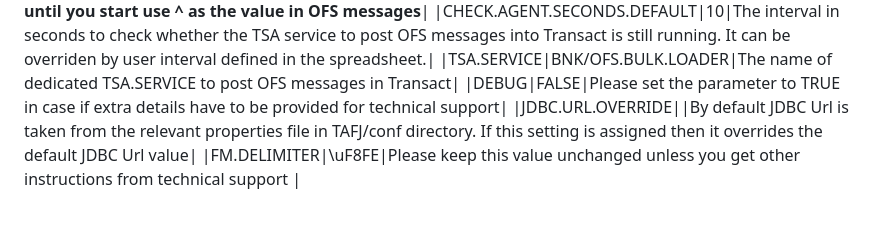
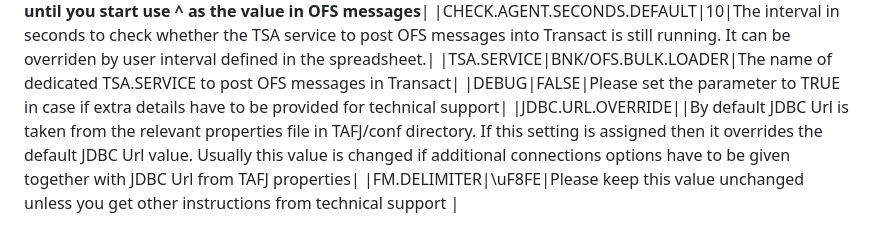
Before and after one commit to alexsave-dev/OfsBulkLoader, a Markdown page: README.md, the part around the change. Rendered like a GitHub page.

```diff
--- a/README.md
+++ b/README.md
@@ -108,5 +108,5 @@ The file **OfsBulkLoader.properties** has to be always placed in the same direct
 |CHECK.AGENT.SECONDS.DEFAULT|10|The interval in seconds to check whether the TSA service to post OFS messages into Transact is still running. It can be overriden by user interval defined in the spreadsheet.|
 |TSA.SERVICE|BNK/OFS.BULK.LOADER|The name of dedicated TSA.SERVICE to post OFS messages in Transact|
 |DEBUG|FALSE|Please set the parameter to TRUE in case if extra details have to be provided for technical support|
-|JDBC.URL.OVERRIDE||By default JDBC Url is taken from the relevant properties file in TAFJ/conf directory. If this setting is assigned then it overrides the default JDBC Url value|
+|JDBC.URL.OVERRIDE||By default JDBC Url is taken from the relevant properties file in TAFJ/conf directory. If this setting is assigned then it overrides the default JDBC Url value. Usually this value is changed if additional connections options have to be given together with JDBC Url from TAFJ properties|
 |FM.DELIMITER|\uF8FE|Please keep this value unchanged unless you get other instructions from technical support |
```
